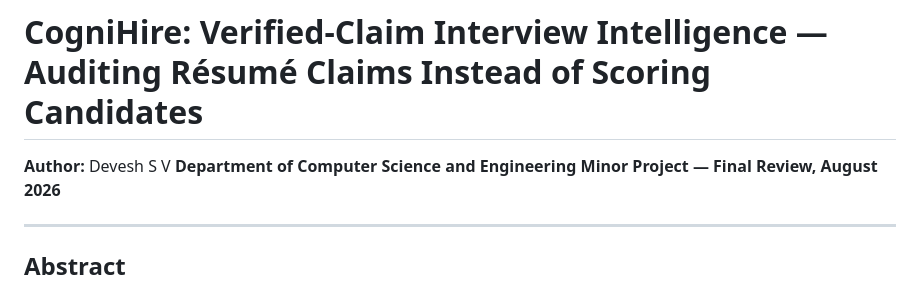
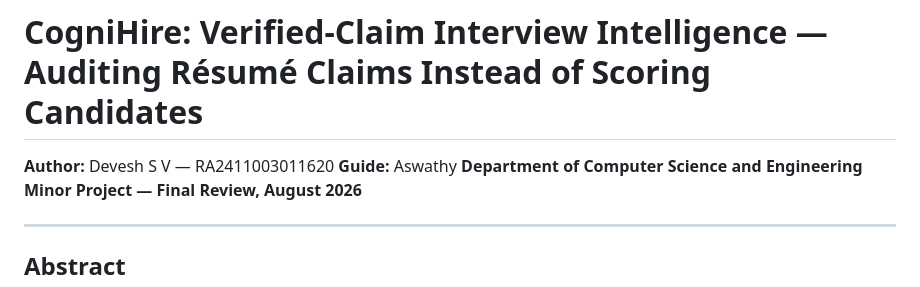
Before and after one commit to devesh-386/cognihire-, a Markdown page: docs/submission/RESEARCH_PAPER.md, the part around the change. Rendered like a GitHub page.

Commit message:
Add the register number and guide to the paper front matter
The decks carry both; the paper carried neither. For a minor-project
submission the identifying line is part of the artifact, not optional
metadata, and a reader who has only the paper had no way to attribute
it.

Co-Authored-By: Claude Opus 5 <noreply@anthropic.com>

```diff
--- a/docs/submission/RESEARCH_PAPER.md
+++ b/docs/submission/RESEARCH_PAPER.md
@@ -1,6 +1,7 @@
 # CogniHire: Verified-Claim Interview Intelligence — Auditing Résumé Claims Instead of Scoring Candidates
 
-**Author:** Devesh S V
+**Author:** Devesh S V — RA2411003011620
+**Guide:** Aswathy
 **Department of Computer Science and Engineering**
 **Minor Project — Final Review, August 2026**
 
```
